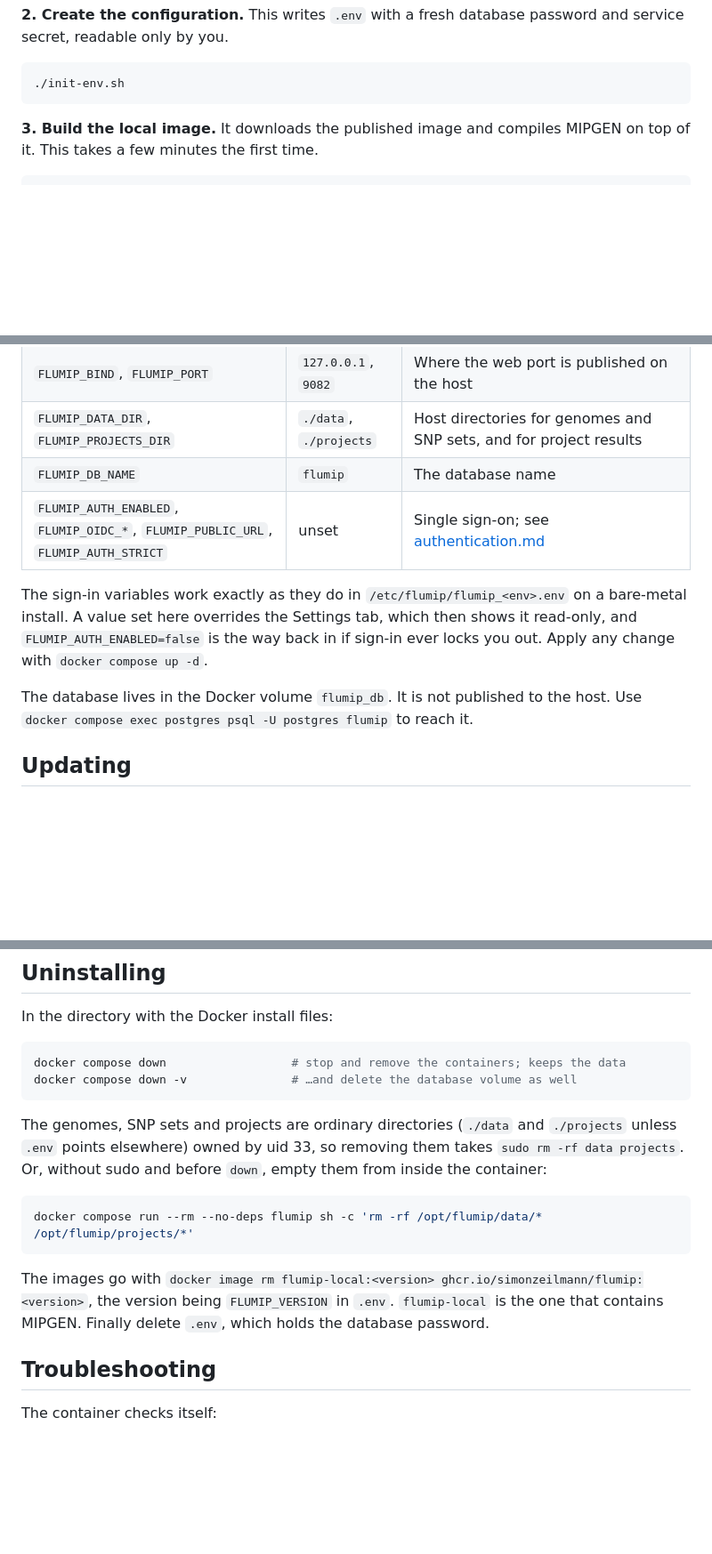
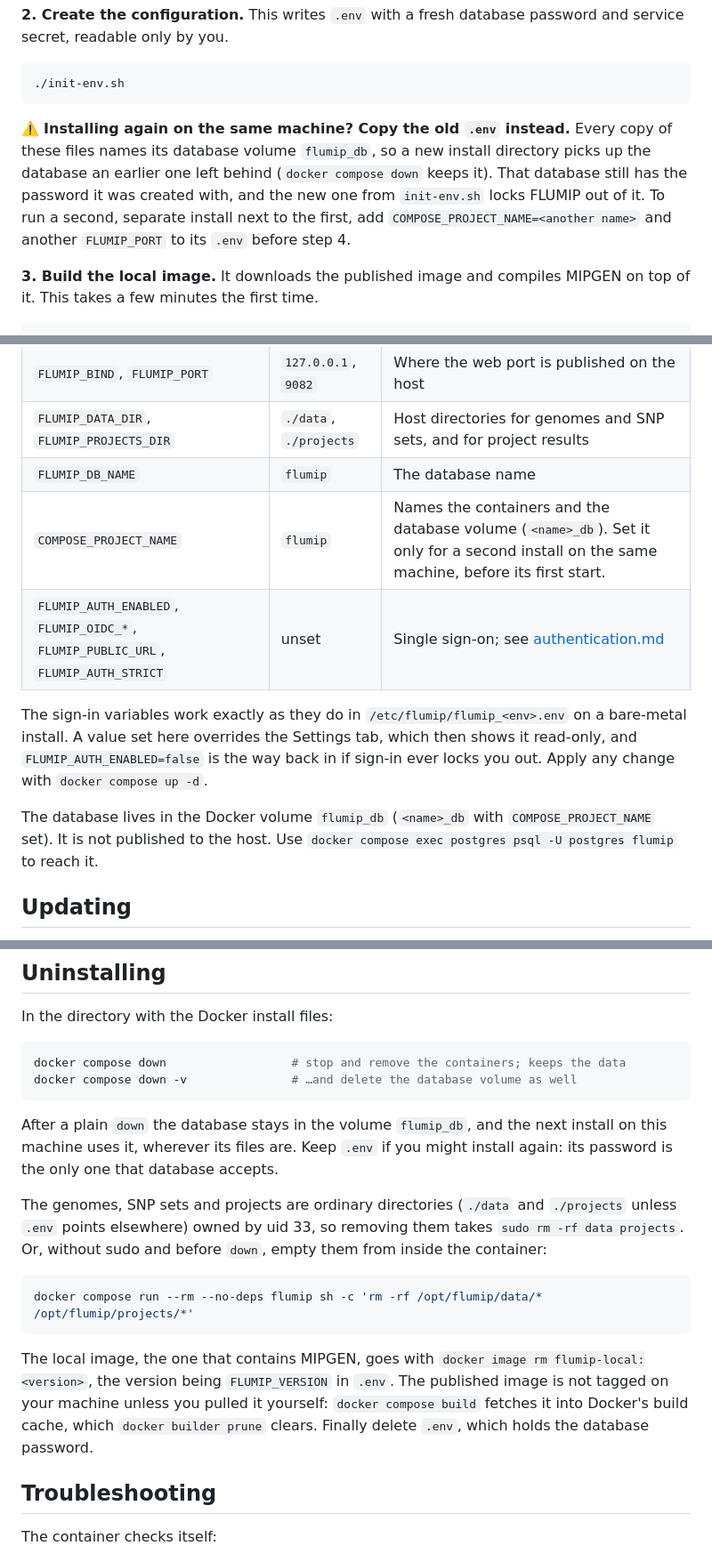
Before and after one commit to simonzeilmann/flumip, a Markdown page: docs/docker.md, 3 parts joined by grey strips. Shown at 89% size. Drawn GitHub-style; blank space fills up the shorter version.

Commit message:
Warn that Docker installs share one database volume
compose.yaml fixes the project name, so every flumip-docker directory on
a machine uses the volume flumip_db. A reinstall into a new directory
after a plain `down`, or a second install, picks up the old database,
and the password init-env.sh generates locks the server out of it.

docs/docker.md now says to copy the old .env when installing again, how
to run a second install with COMPOSE_PROJECT_NAME and another port, that
the volume outlives the directory, and what the endless "Failed to
connect to the database" means. The project name itself stays: dropping
it would rename the volume and start every 0.8.0 install on an empty
database.

The Uninstalling section also removed the published image by tag, which
fails: docker compose build only pulls it into the build cache, so it
now says docker builder prune.

Co-Authored-By: Claude Opus 5.5 <noreply@anthropic.com>

````diff
--- a/docs/docker.md
+++ b/docs/docker.md
@@ -84,6 +84,14 @@ password and service secret, readable only by you.
 ```bash
 ./init-env.sh
 ```
+
+⚠️ **Installing again on the same machine? Copy the old `.env` instead.** Every
+copy of these files names its database volume `flumip_db`, so a new install
+directory picks up the database an earlier one left behind (`docker compose down`
+keeps it). That database still has the password it was created with, and the new
+one from `init-env.sh` locks FLUMIP out of it. To run a second, separate install
+next to the first, add `COMPOSE_PROJECT_NAME=<another name>` and another
+`FLUMIP_PORT` to its `.env` before step 4.
 
 **3. Build the local image.** It downloads the published image and compiles
 MIPGEN on top of it. This takes a few minutes the first time.
@@ -177,6 +185,7 @@ holds what has to be known before the server starts:
 | `FLUMIP_BIND`, `FLUMIP_PORT` | `127.0.0.1`, `9082` | Where the web port is published on the host |
 | `FLUMIP_DATA_DIR`, `FLUMIP_PROJECTS_DIR` | `./data`, `./projects` | Host directories for genomes and SNP sets, and for project results |
 | `FLUMIP_DB_NAME` | `flumip` | The database name |
+| `COMPOSE_PROJECT_NAME` | `flumip` | Names the containers and the database volume (`<name>_db`). Set it only for a second install on the same machine, before its first start. |
 | `FLUMIP_AUTH_ENABLED`, `FLUMIP_OIDC_*`, `FLUMIP_PUBLIC_URL`, `FLUMIP_AUTH_STRICT` | unset | Single sign-on; see [authentication.md](authentication.md) |
 
 The sign-in variables work exactly as they do in `/etc/flumip/flumip_<env>.env`
@@ -184,7 +193,8 @@ on a bare-metal install. A value set here overrides the Settings tab, which then
 shows it read-only, and `FLUMIP_AUTH_ENABLED=false` is the way back in if sign-in
 ever locks you out. Apply any change with `docker compose up -d`.
 
-The database lives in the Docker volume `flumip_db`. It is not published to the
+The database lives in the Docker volume `flumip_db` (`<name>_db` with
+`COMPOSE_PROJECT_NAME` set). It is not published to the
 host. Use `docker compose exec postgres psql -U postgres flumip` to reach it.
 
 ## Updating
@@ -283,6 +293,10 @@ docker compose down                  # stop and remove the containers; keeps the
 docker compose down -v               # …and delete the database volume as well
 ```
 
+After a plain `down` the database stays in the volume `flumip_db`, and the next
+install on this machine uses it, wherever its files are. Keep `.env` if you might
+install again: its password is the only one that database accepts.
+
 The genomes, SNP sets and projects are ordinary directories (`./data` and
 `./projects` unless `.env` points elsewhere) owned by uid 33, so removing them
 takes `sudo rm -rf data projects`. Or, without sudo and before `down`, empty them
@@ -292,10 +306,12 @@ from inside the container:
 docker compose run --rm --no-deps flumip sh -c 'rm -rf /opt/flumip/data/* /opt/flumip/projects/*'
 ```
 
-The images go with
-`docker image rm flumip-local:<version> ghcr.io/simonzeilmann/flumip:<version>`,
-the version being `FLUMIP_VERSION` in `.env`. `flumip-local` is the one that
-contains MIPGEN. Finally delete `.env`, which holds the database password.
+The local image, the one that contains MIPGEN, goes with
+`docker image rm flumip-local:<version>`, the version being `FLUMIP_VERSION` in
+`.env`. The published image is not tagged on your machine unless you pulled it
+yourself: `docker compose build` fetches it into Docker's build cache, which
+`docker builder prune` clears.
+Finally delete `.env`, which holds the database password.
 
 ## Troubleshooting
 
````
Also changed, not shown: other parts of docs/docker.md (+1 -0 lines).
